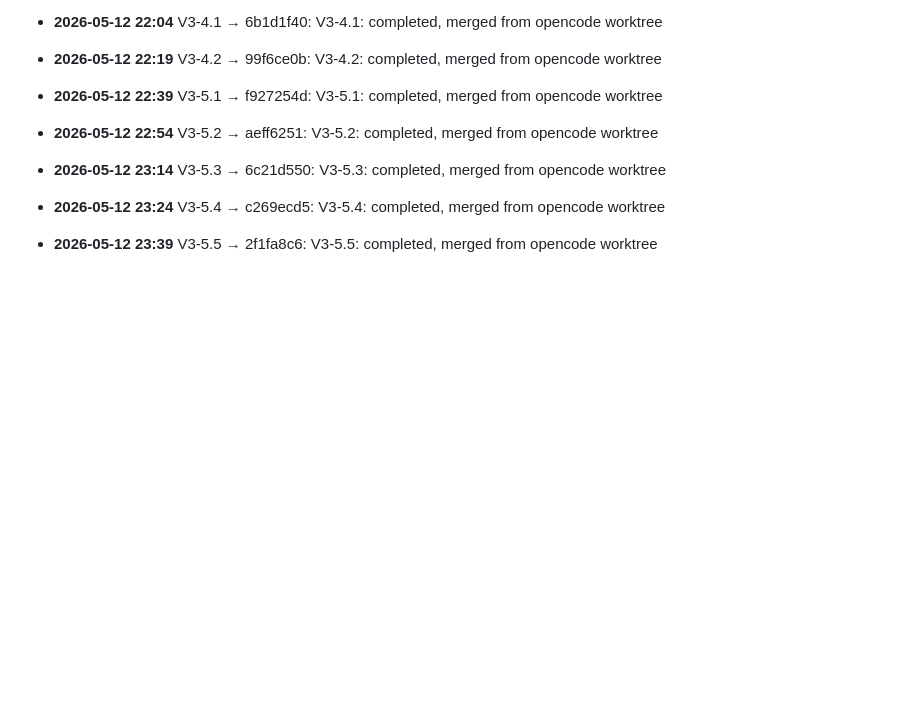
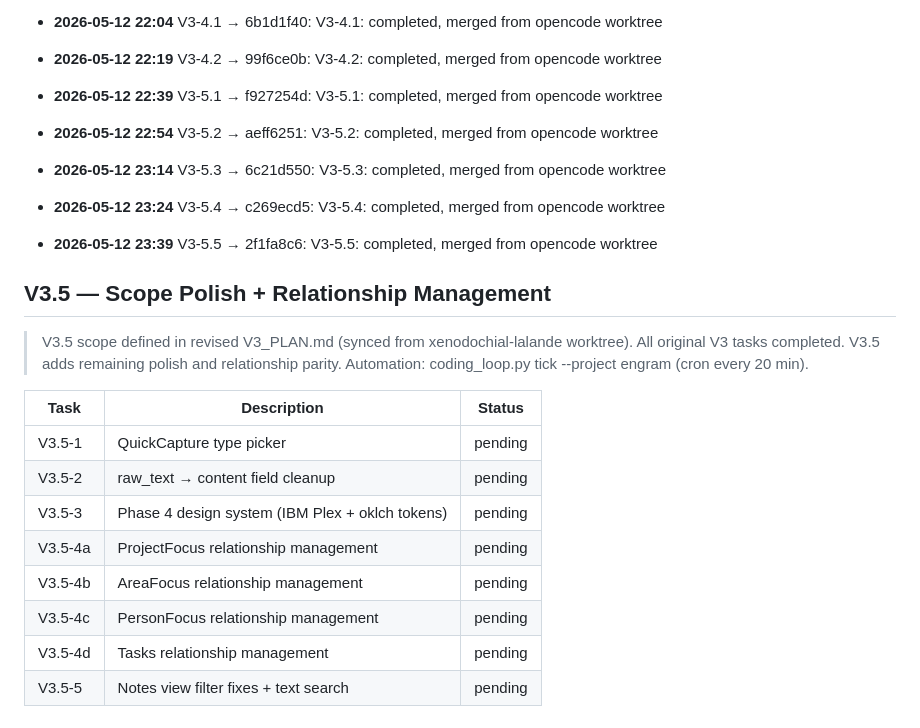
Before and after one commit to 1digitalD/engram, a Markdown page: EXECUTION-TRACKER.md, the part around the change. Rendered like a GitHub page; blank space fills up the shorter version.

Commit message:
V3.5: update EXECUTION-TRACKER with 8 pending tasks

```diff
--- a/EXECUTION-TRACKER.md
+++ b/EXECUTION-TRACKER.md
@@ -245,3 +245,21 @@ If the session resets:
 - **2026-05-12 23:24** V3-5.4 → c269ecd5: V3-5.4: completed, merged from opencode worktree
 
 - **2026-05-12 23:39** V3-5.5 → 2f1fa8c6: V3-5.5: completed, merged from opencode worktree
+
+
+## V3.5 — Scope Polish + Relationship Management
+
+> V3.5 scope defined in revised V3_PLAN.md (synced from xenodochial-lalande worktree).
+> All original V3 tasks completed. V3.5 adds remaining polish and relationship parity.
+> Automation: coding_loop.py tick --project engram (cron every 20 min).
+
+| Task | Description | Status |
+|---|---|---|
+| V3.5-1 | QuickCapture type picker | pending |
+| V3.5-2 | raw_text → content field cleanup | pending |
+| V3.5-3 | Phase 4 design system (IBM Plex + oklch tokens) | pending |
+| V3.5-4a | ProjectFocus relationship management | pending |
+| V3.5-4b | AreaFocus relationship management | pending |
+| V3.5-4c | PersonFocus relationship management | pending |
+| V3.5-4d | Tasks relationship management | pending |
+| V3.5-5 | Notes view filter fixes + text search | pending |
```
